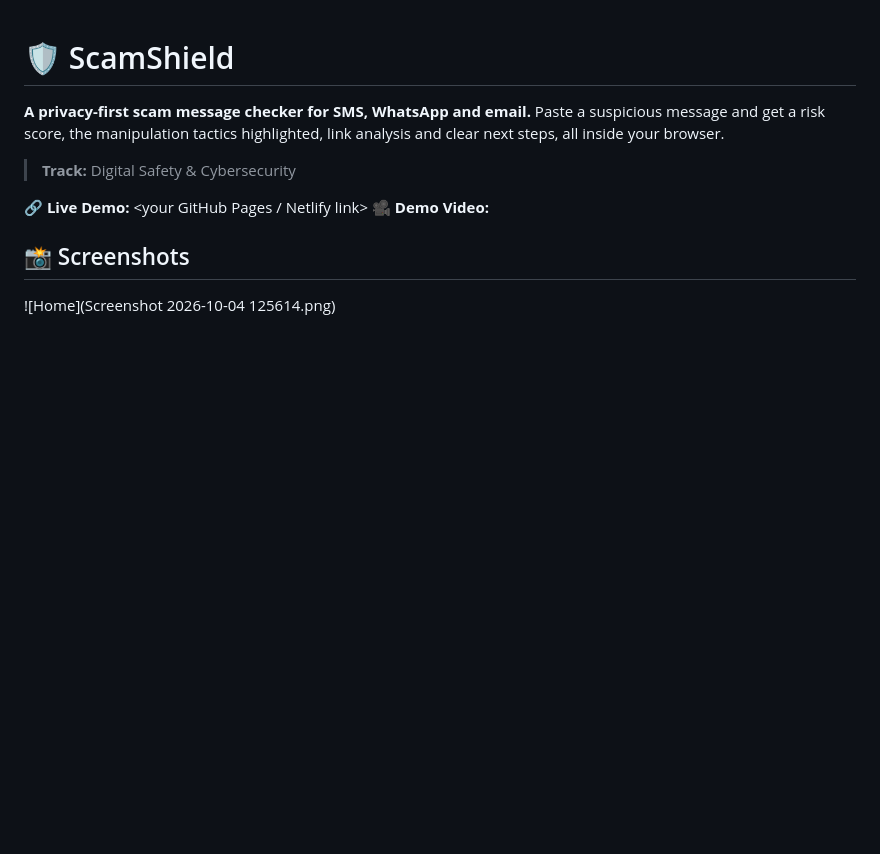
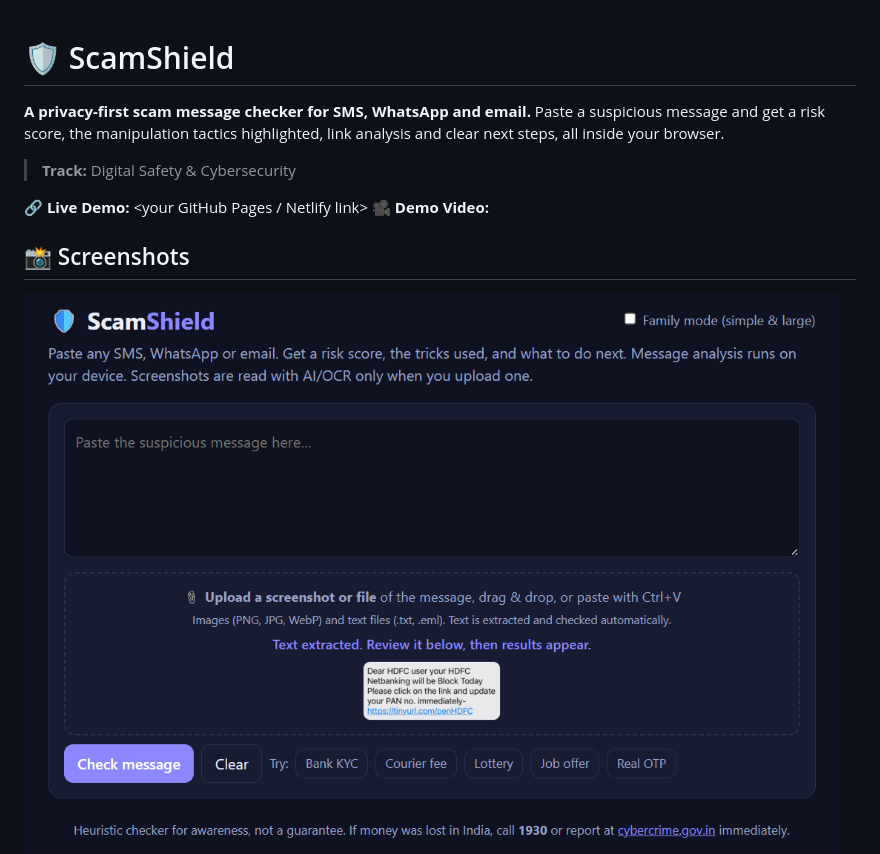
Before and after one commit to rahuldombe5-beep/scamshield-project, a Markdown page: README.md, the part around the change. GitHub-like rendering; blank space fills up the shorter version.

```diff
--- a/README.md
+++ b/README.md
@@ -10,7 +10,7 @@ Paste a suspicious message and get a risk score, the manipulation tactics highli
 
 ## 📸 Screenshots
 
-![Home](Screenshot 2026-10-04 125614.png)
+![Home](result.png)
 ![Result](home.png)
 
 ## ❗ The Problem
```
